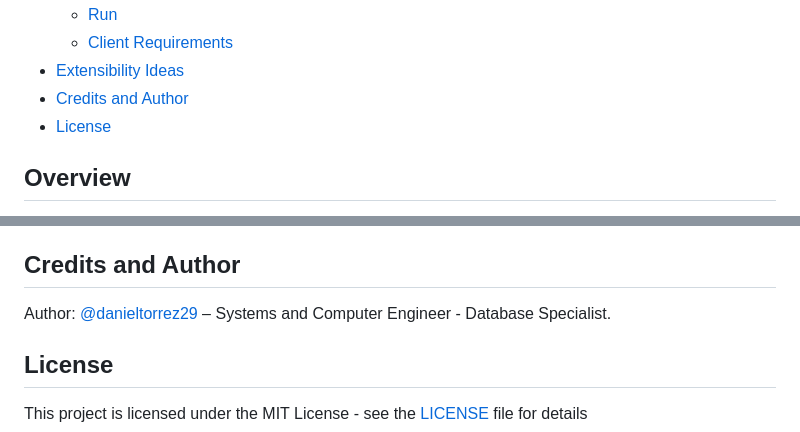
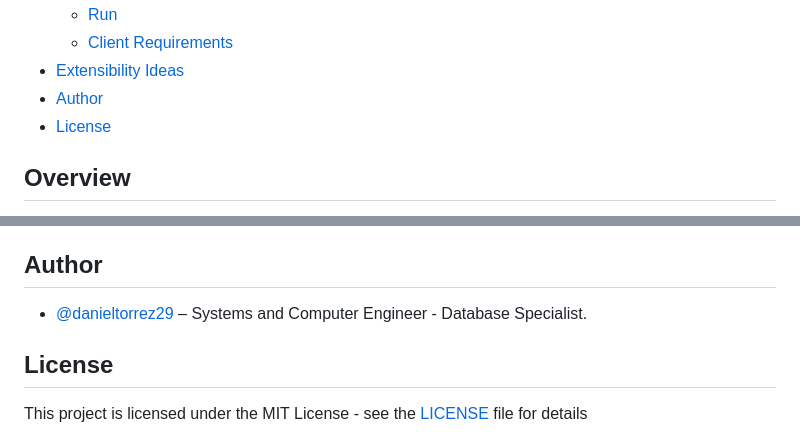
Before and after one commit to danieltorrez29/TriviaServer, a Markdown page: README.md, 2 parts joined by grey strips. Rendered like a GitHub page.

```diff
--- a/README.md
+++ b/README.md
@@ -24,7 +24,7 @@ Server-side engine for a multiplayer Trivia Game: user authentication, question
   - [Run](#run)
   - [Client Requirements](#client-requirements)
 - [Extensibility Ideas](#extensibility-ideas)
-- [Credits and Author](#credits-and-author)
+- [Author](#author)
 - [License](#license)
 
 ## Overview
@@ -153,8 +153,8 @@ Use UTF framing (`writeUTF` length prefix) and JSON shaped like the Request obje
 - Docker image + CI pipeline
 - Leaderboard pagination & filters
 
-## Credits and Author
-Author: [@danieltorrez29](https://github.com/danieltorrez29) – Systems and Computer Engineer - Database Specialist.
+## Author
+- [@danieltorrez29](https://github.com/danieltorrez29) – Systems and Computer Engineer - Database Specialist.
 
 ## License
 This project is licensed under the MIT License - see the [LICENSE](LICENSE) file for details
```
